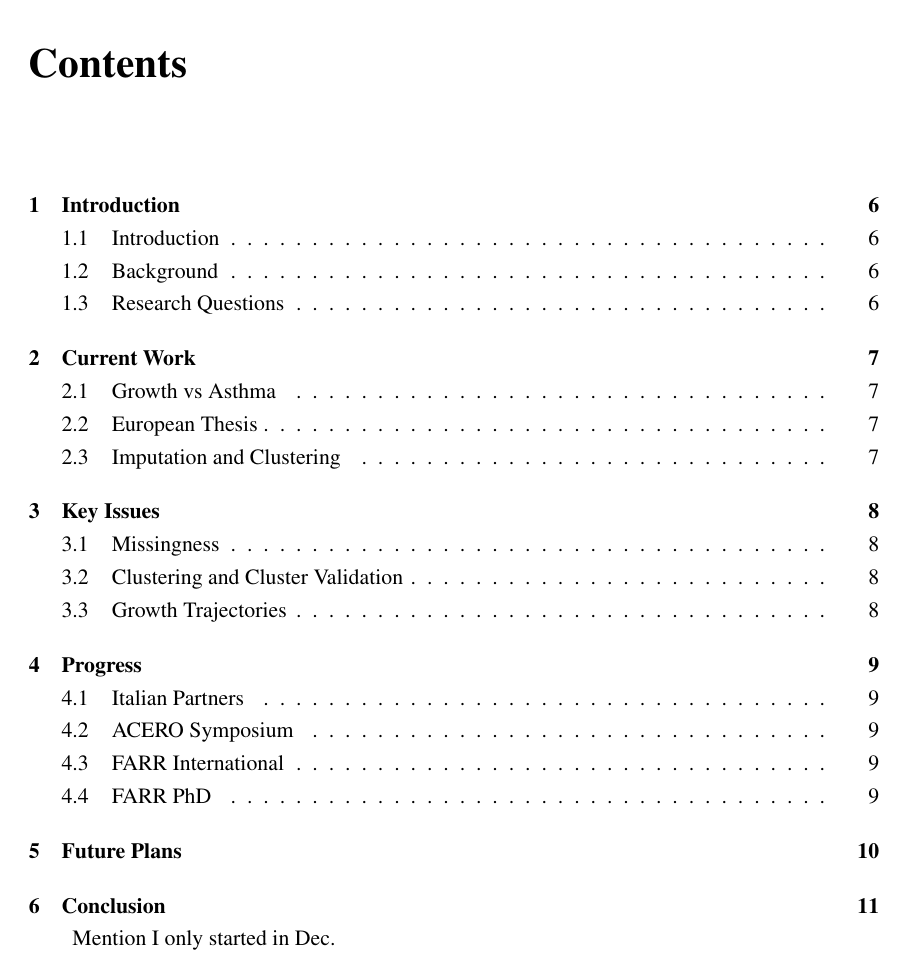
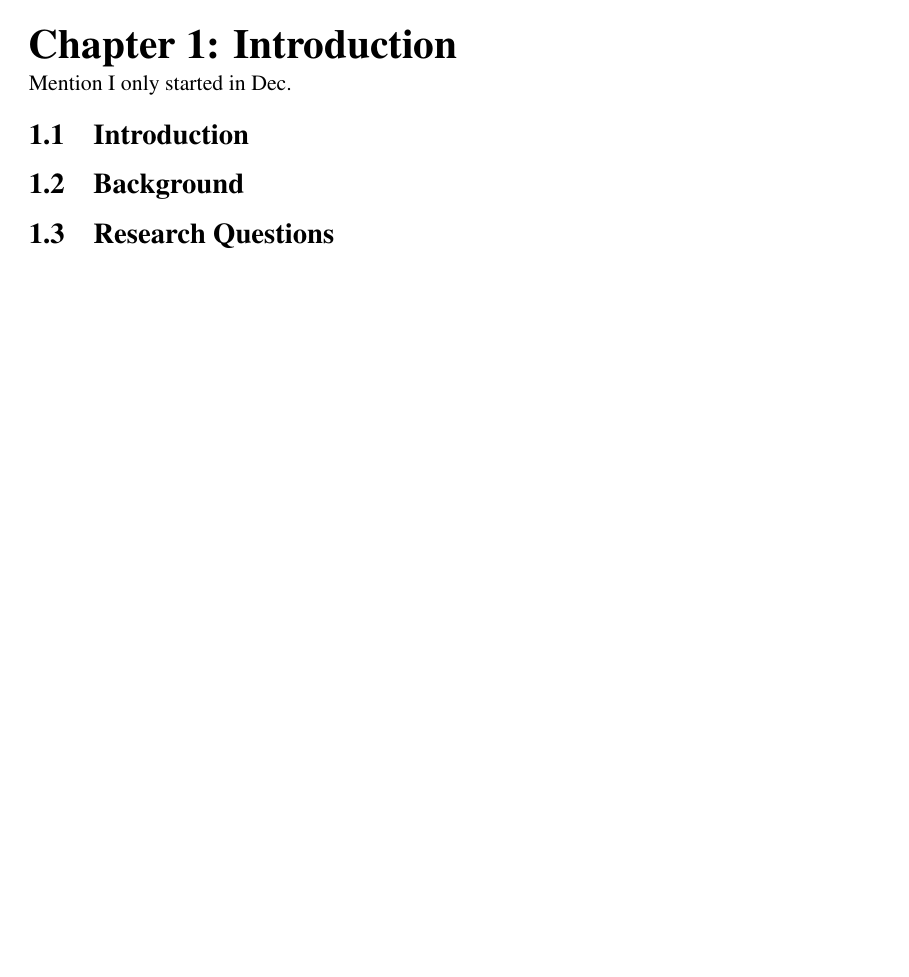
Before and after one commit to tonyc2700/phd, a LaTeX thesis (aa-report/9-month-ass/report/report.tex): page 5 of 11 before the commit and page 6 of 11 after it. Compiled offline with pdfLaTeX.

Commit message:
9 month remport stuff

```diff
--- a/aa-report/9-month-ass/report/report.tex
+++ b/aa-report/9-month-ass/report/report.tex
@@ -28,5 +28,8 @@
 %\listoftables
 %\listoffigures
 
+
+\chapter{Introduction}
+
 Mention I only started in Dec.
 
```
Also changed, not shown: aa-report/9-month-ass/report/report.pdf, aa-report/9-month-ass/report/report.tex (1 more changed lines), 3 other files.
